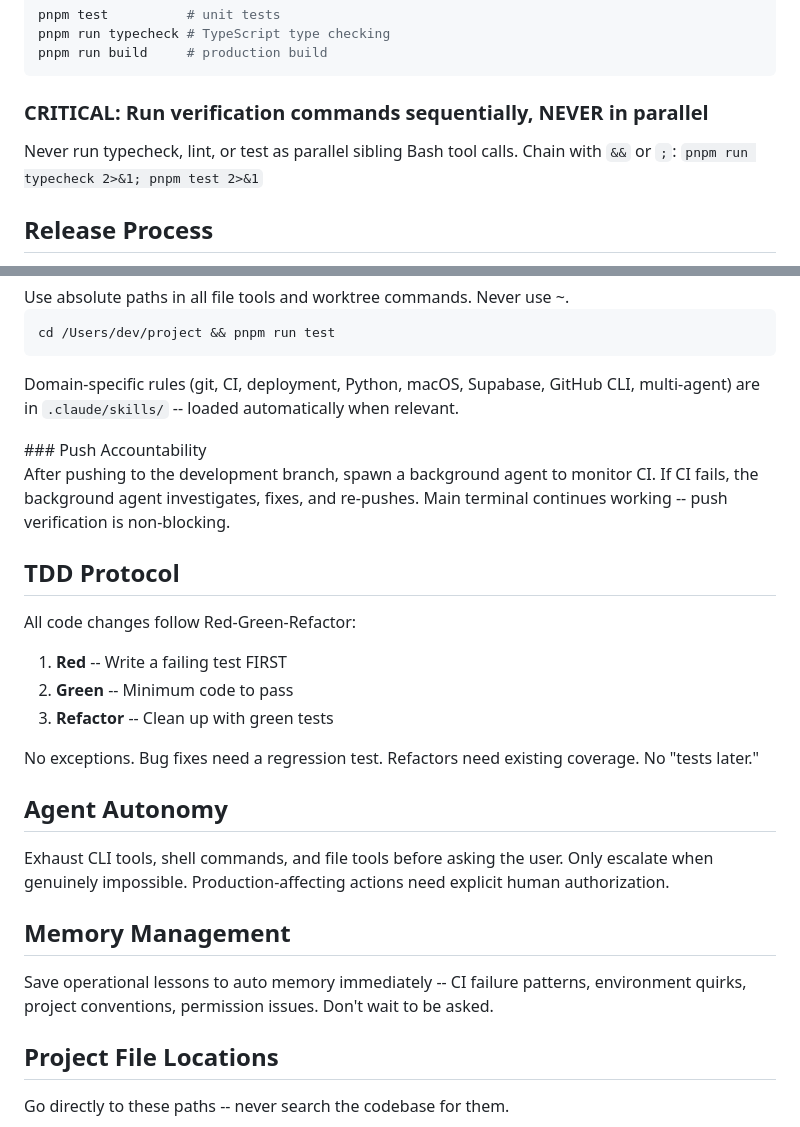
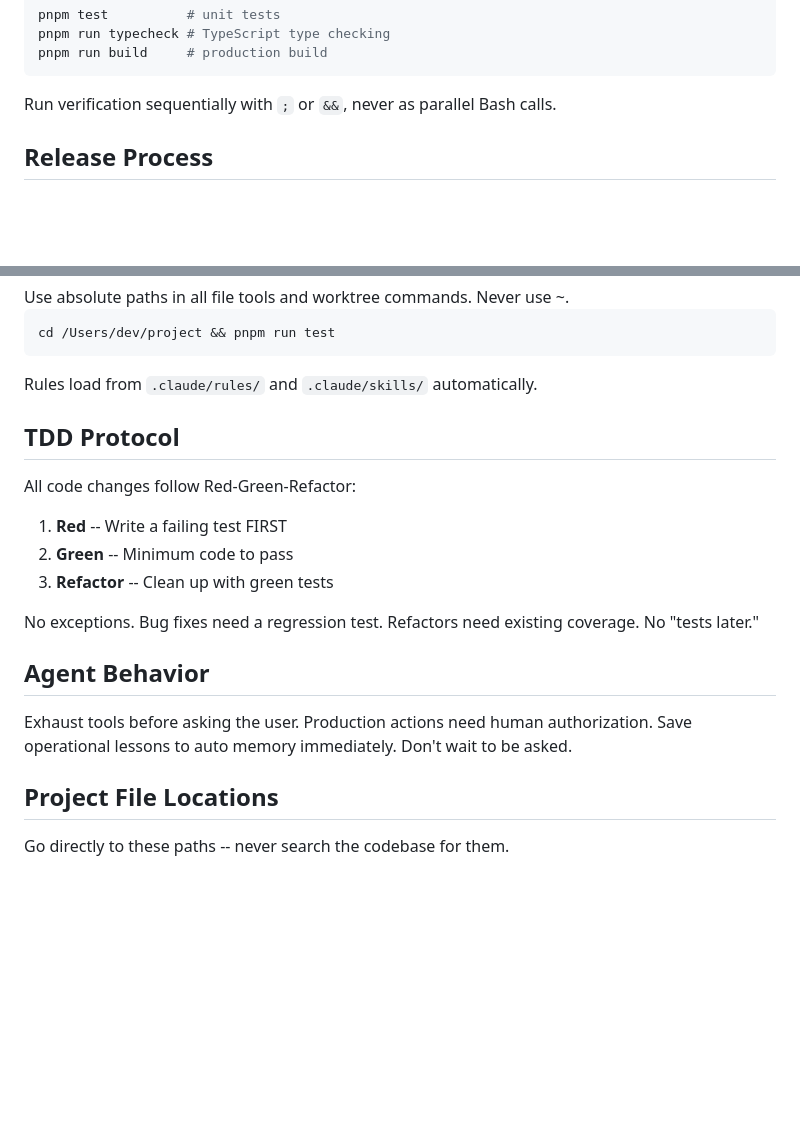
Before and after one commit to juan294/chapa-cli, a Markdown page: CLAUDE.md, 2 parts joined by grey strips. Drawn GitHub-style; blank space fills up the shorter version.

````diff
--- a/CLAUDE.md
+++ b/CLAUDE.md
@@ -76,9 +76,7 @@ pnpm run typecheck # TypeScript type checking
 pnpm run build     # production build
 ```
 
-### CRITICAL: Run verification commands sequentially, NEVER in parallel
-Never run typecheck, lint, or test as parallel sibling Bash tool calls.
-Chain with `&&` or `;`: `pnpm run typecheck 2>&1; pnpm test 2>&1`
+Run verification sequentially with `;` or `&&`, never as parallel Bash calls.
 
 ## Release Process
 
@@ -225,15 +182,7 @@ cd /Users/dev/project && pnpm run test
 </example>
 </examples>
 
-Domain-specific rules (git, CI, deployment, Python, macOS, Supabase, GitHub CLI, multi-agent) are in `.claude/skills/` -- loaded automatically when relevant.
-
-<important if="you are pushing code to a remote">
-### Push Accountability
-
-After pushing to the development branch, spawn a background agent to monitor CI.
-If CI fails, the background agent investigates, fixes, and re-pushes.
-Main terminal continues working -- push verification is non-blocking.
-</important>
+Rules load from `.claude/rules/` and `.claude/skills/` automatically.
 
 ## TDD Protocol
 
@@ -244,13 +193,10 @@ All code changes follow Red-Green-Refactor:
 
 No exceptions. Bug fixes need a regression test. Refactors need existing coverage. No "tests later."
 
-## Agent Autonomy
+## Agent Behavior
 
-Exhaust CLI tools, shell commands, and file tools before asking the user. Only escalate when genuinely impossible. Production-affecting actions need explicit human authorization.
-
-## Memory Management
-
-Save operational lessons to auto memory immediately -- CI failure patterns, environment quirks, project conventions, permission issues. Don't wait to be asked.
+Exhaust tools before asking the user. Production actions need human authorization.
+Save operational lessons to auto memory immediately. Don't wait to be asked.
 
 ## Project File Locations
 
````
Also changed, not shown: other parts of CLAUDE.md (+4 -45 lines).
